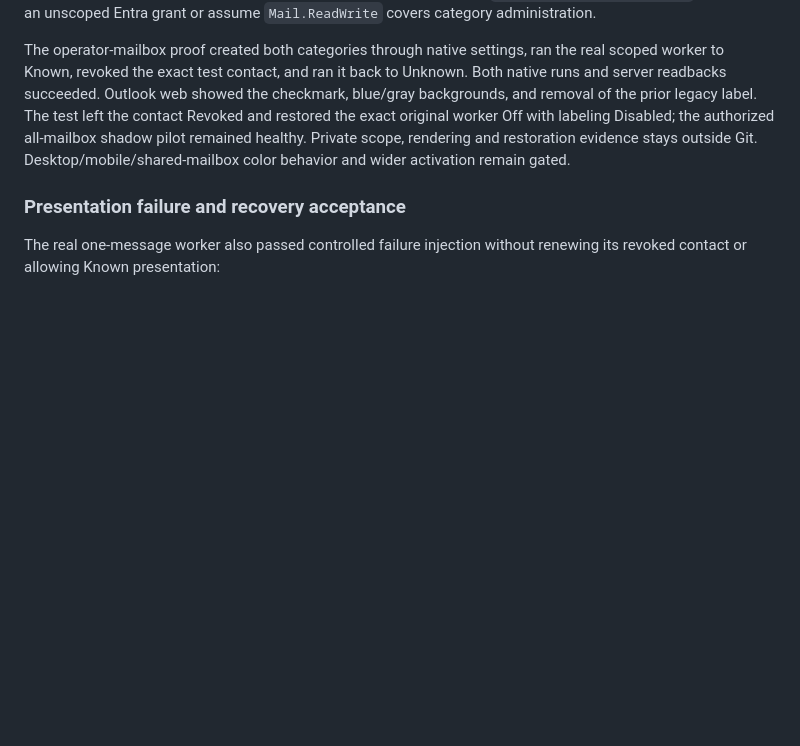
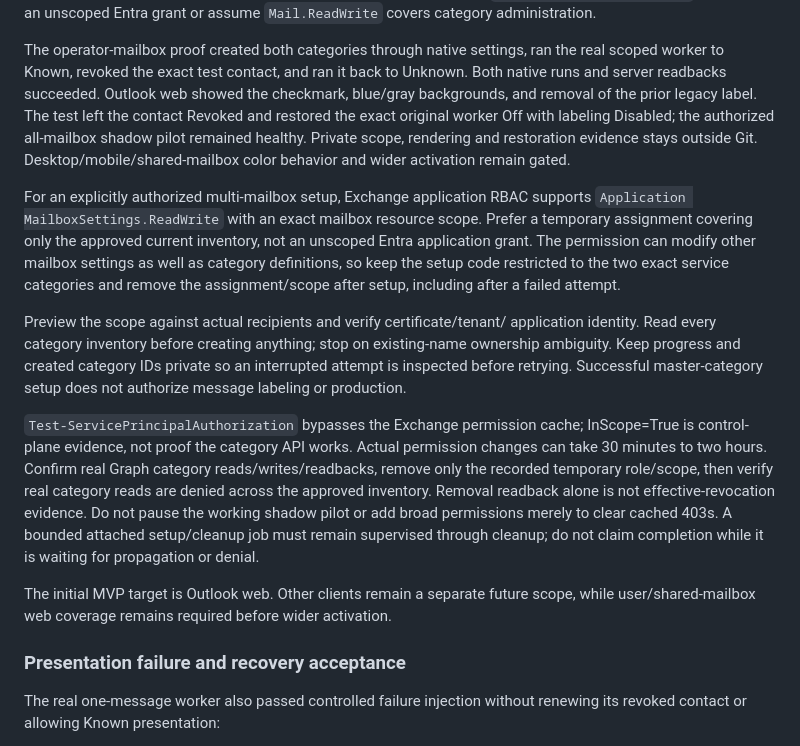
Before and after one commit to cjennison/microsoft-trusted-customer, a Markdown page: docs/replication-pattern.md, the part around the change. GitHub-like rendering; blank space fills up the shorter version.

Commit message:
Document web-only MVP scope and temporary category setup gates
Record exact inventory-scoped Exchange mailbox-settings authorization, read-before-write ownership checks, cache-aware actual Graph acceptance, and verified privilege removal. Keep category setup separate from visible activation; no customer data or temporary test code is included.

Co-authored-by: Copilot <223556219+Copilot@users.noreply.github.com>

```diff
--- a/docs/replication-pattern.md
+++ b/docs/replication-pattern.md
@@ -712,6 +712,34 @@ Off with labeling Disabled; the authorized all-mailbox shadow pilot remained
 healthy. Private scope, rendering and restoration evidence stays outside Git.
 Desktop/mobile/shared-mailbox color behavior and wider activation remain gated.
 
+For an explicitly authorized multi-mailbox setup, Exchange application RBAC
+supports `Application MailboxSettings.ReadWrite` with an exact mailbox resource
+scope. Prefer a temporary assignment covering only the approved current
+inventory, not an unscoped Entra application grant. The permission can modify
+other mailbox settings as well as category definitions, so keep the setup code
+restricted to the two exact service categories and remove the assignment/scope
+after setup, including after a failed attempt.
+
+Preview the scope against actual recipients and verify certificate/tenant/
+application identity. Read every category inventory before creating anything;
+stop on existing-name ownership ambiguity. Keep progress and created category
+IDs private so an interrupted attempt is inspected before retrying. Successful
+master-category setup does not authorize message labeling or production.
+
+`Test-ServicePrincipalAuthorization` bypasses the Exchange permission cache;
+InScope=True is control-plane evidence, not proof the category API works.
+Actual permission changes can take 30 minutes to two hours. Confirm real Graph
+category reads/writes/readbacks, remove only the recorded temporary role/scope,
+then verify real category reads are denied across the approved inventory.
+Removal readback alone is not effective-revocation evidence. Do not pause the
+working shadow pilot or add broad permissions merely to clear cached 403s.
+A bounded attached setup/cleanup job must remain supervised through cleanup;
+do not claim completion while it is waiting for propagation or denial.
+
+The initial MVP target is Outlook web. Other clients remain a separate future
+scope, while user/shared-mailbox web coverage remains required before wider
+activation.
+
 ### Presentation failure and recovery acceptance
 
 The real one-message worker also passed controlled failure injection without
```
Also changed, not shown: docs/pilot-plan.md (+5 -0 lines).
